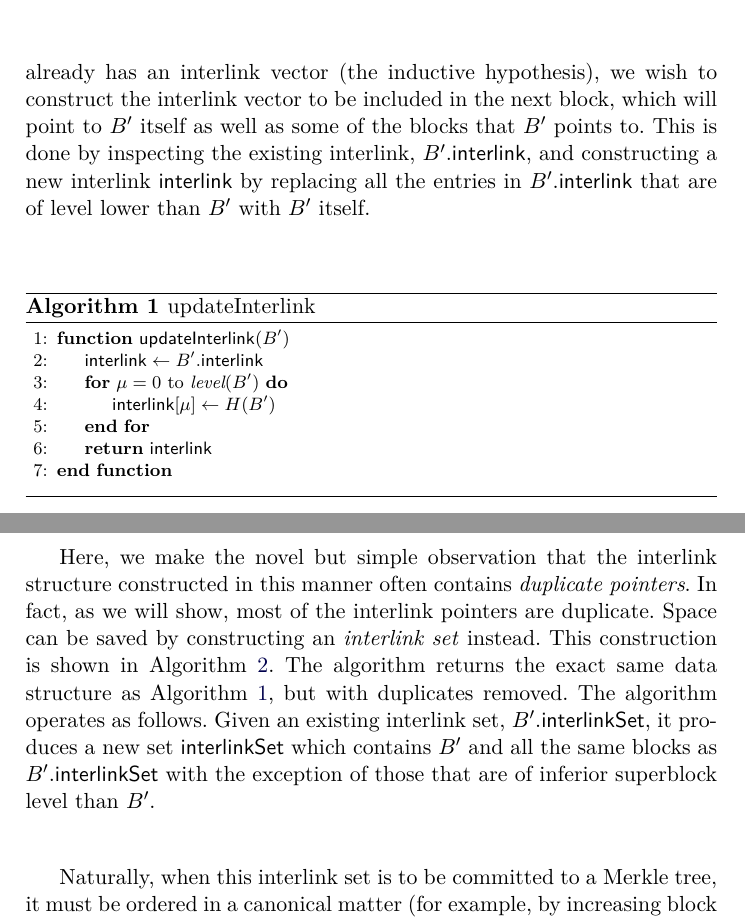
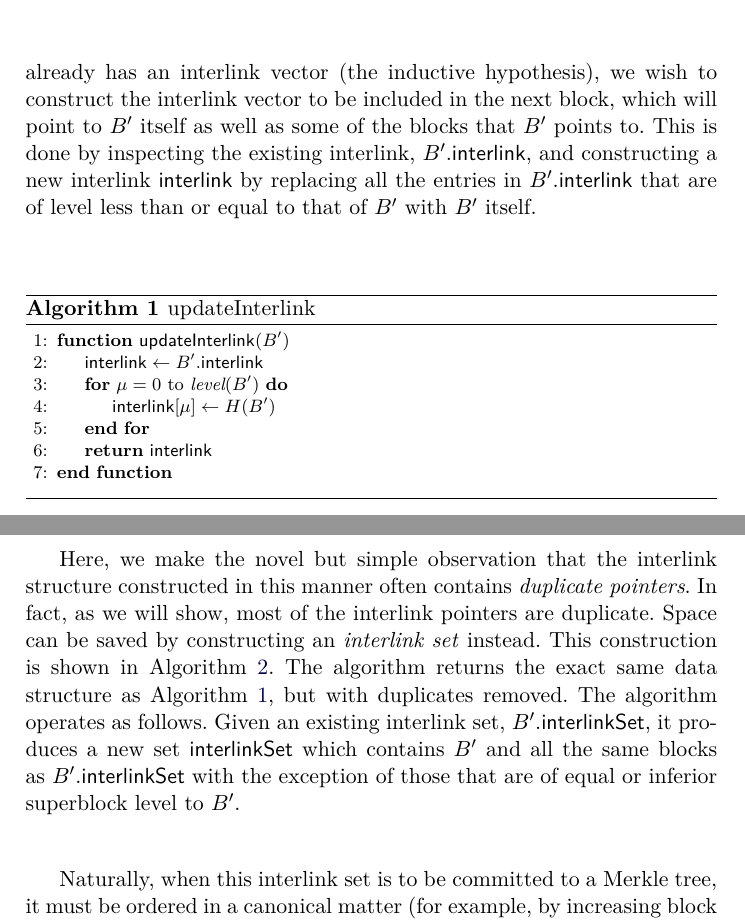
Before and after one commit to decrypto-org/superblocks-paper, a LaTeX thesis (superblocks.tex, which reads construction.tex): two parts of pages 7 and 8 of 14, joined at a grey line, cut so that both start at the same text. Compiled offline with pdfLaTeX.

Commit message:
< to leq

```diff
--- a/construction.tex
+++ b/construction.tex
@@ -12,8 +12,8 @@ hypothesis), we wish to construct the interlink vector to be included in the
 next block, which will point to $B'$ itself as well as some of the blocks that
 $B'$ points to. This is done by inspecting the existing interlink,
 $B'.\textsf{interlink}$, and constructing a new interlink $\textsf{interlink}$
-by replacing all the entries in $B'.\textsf{interlink}$ that are of level lower
-than $B'$ with $B'$ itself.
+by replacing all the entries in $B'.\textsf{interlink}$ that are of level less
+than or equal to that of $B'$ with $B'$ itself.
 
 \import{./}{algorithms/alg.interlink.tex}
 
@@ -26,7 +26,7 @@ structure as Algorithm~\ref{alg.interlink}, but with duplicates removed. The
 algorithm operates as follows. Given an existing interlink set,
 $B'.\textsf{interlinkSet}$, it produces a new set $\textsf{interlinkSet}$ which
 contains $B'$ and all the same blocks as $B'.\textsf{interlinkSet}$ with the
-exception of those that are of inferior superblock level than $B'$.
+exception of those that are of equal or inferior superblock level to $B'$.
 
 Naturally, when this interlink set is to be committed to a Merkle tree, it must
 be ordered in a canonical matter (for example, by increasing block level) so
```
